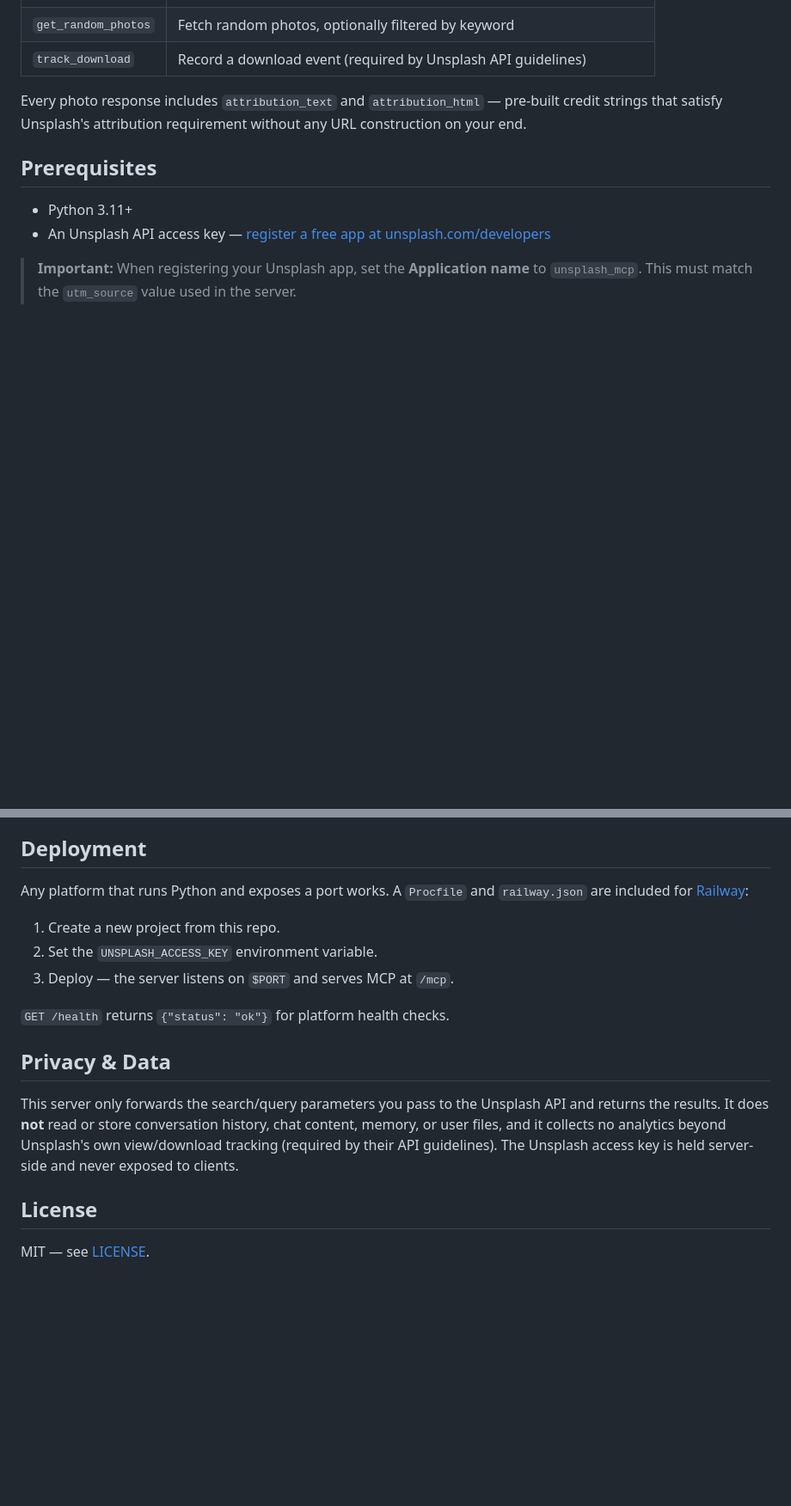
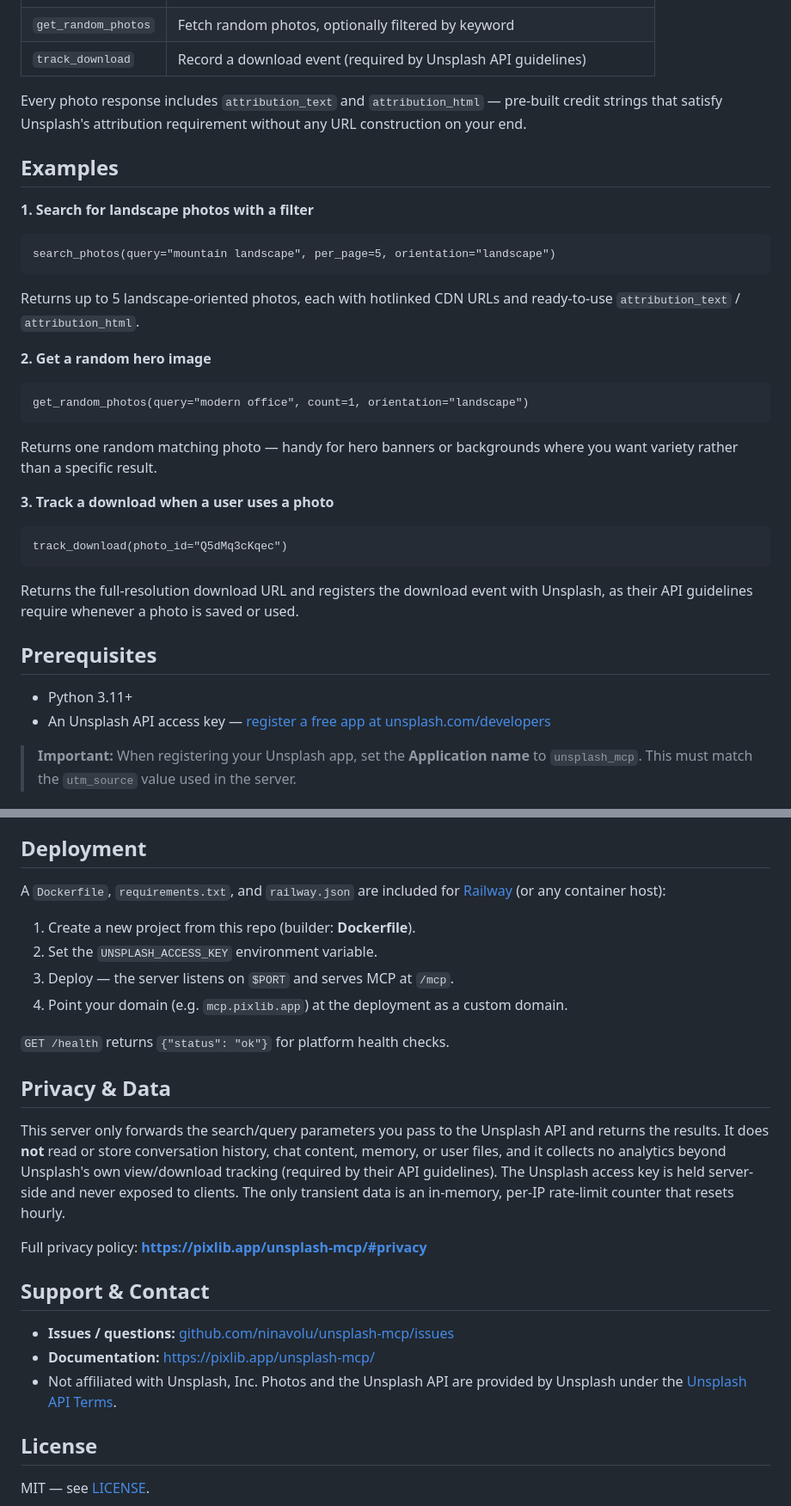
Before and after one commit to ninavolu/unsplash-mcp, a Markdown page: README.md, 2 parts joined by grey strips. Shown at 86% size. Rendered like a GitHub page; blank space fills up the shorter version.

Commit message:
Align docs with directory standards: examples, privacy link, contact, domain
- Add three working tool examples (directory requires 3 examples)
- Add Support & Contact section and privacy-policy link
- Reference the pixlib.app custom domain as the public server URL

Co-Authored-By: Claude Opus 4.8 <noreply@anthropic.com>

````diff
--- a/README.md
+++ b/README.md
@@ -11,6 +11,29 @@ An MCP (Model Context Protocol) server for searching and retrieving photos from
 | `track_download` | Record a download event (required by Unsplash API guidelines) |
 
 Every photo response includes `attribution_text` and `attribution_html` — pre-built credit strings that satisfy Unsplash's attribution requirement without any URL construction on your end.
+
+## Examples
+
+**1. Search for landscape photos with a filter**
+
+```text
+search_photos(query="mountain landscape", per_page=5, orientation="landscape")
+```
+Returns up to 5 landscape-oriented photos, each with hotlinked CDN URLs and ready-to-use `attribution_text` / `attribution_html`.
+
+**2. Get a random hero image**
+
+```text
+get_random_photos(query="modern office", count=1, orientation="landscape")
+```
+Returns one random matching photo — handy for hero banners or backgrounds where you want variety rather than a specific result.
+
+**3. Track a download when a user uses a photo**
+
+```text
+track_download(photo_id="Q5dMq3cKqec")
+```
+Returns the full-resolution download URL and registers the download event with Unsplash, as their API guidelines require whenever a photo is saved or used.
 
 ## Prerequisites
 
@@ -133,12 +156,13 @@ configurable in `server.py`) to protect the shared Unsplash key.
 
 ## Deployment
 
-Any platform that runs Python and exposes a port works. A `Procfile` and
-`railway.json` are included for [Railway](https://railway.app):
+A `Dockerfile`, `requirements.txt`, and `railway.json` are included for
+[Railway](https://railway.app) (or any container host):
 
-1. Create a new project from this repo.
+1. Create a new project from this repo (builder: **Dockerfile**).
 2. Set the `UNSPLASH_ACCESS_KEY` environment variable.
 3. Deploy — the server listens on `$PORT` and serves MCP at `/mcp`.
+4. Point your domain (e.g. `mcp.pixlib.app`) at the deployment as a custom domain.
 
 `GET /health` returns `{"status": "ok"}` for platform health checks.
 
@@ -148,7 +172,17 @@ This server only forwards the search/query parameters you pass to the Unsplash
 API and returns the results. It does **not** read or store conversation history,
 chat content, memory, or user files, and it collects no analytics beyond
 Unsplash's own view/download tracking (required by their API guidelines). The
-Unsplash access key is held server-side and never exposed to clients.
+Unsplash access key is held server-side and never exposed to clients. The only
+transient data is an in-memory, per-IP rate-limit counter that resets hourly.
+
+Full privacy policy: **https://pixlib.app/unsplash-mcp/#privacy**
+
+## Support & Contact
+
+- **Issues / questions:** [github.com/ninavolu/unsplash-mcp/issues](https://github.com/ninavolu/unsplash-mcp/issues)
+- **Documentation:** https://pixlib.app/unsplash-mcp/
+- Not affiliated with Unsplash, Inc. Photos and the Unsplash API are provided by
+  Unsplash under the [Unsplash API Terms](https://unsplash.com/api-terms).
 
 ## License
 
````
Also changed, not shown: other parts of README.md (+3 -3 lines).
